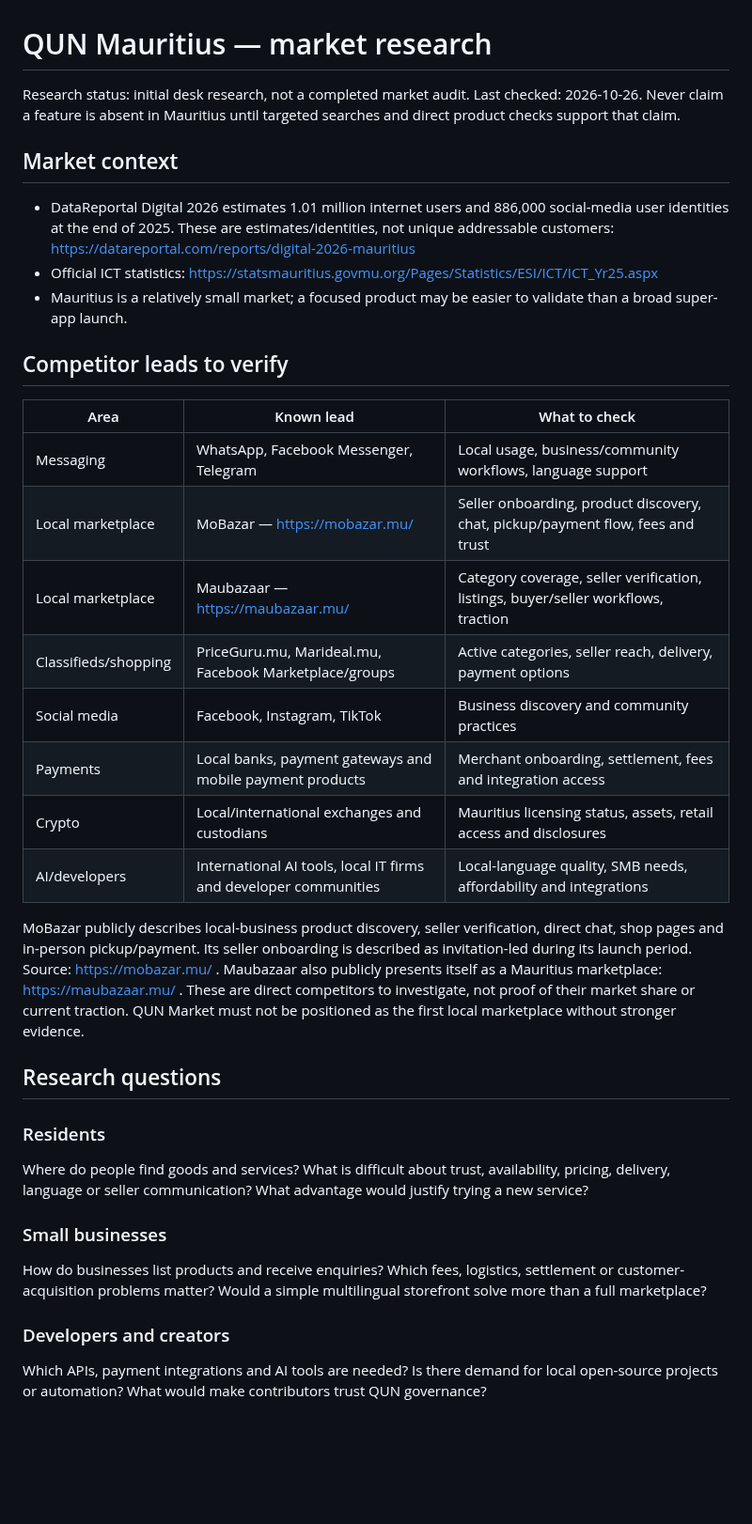
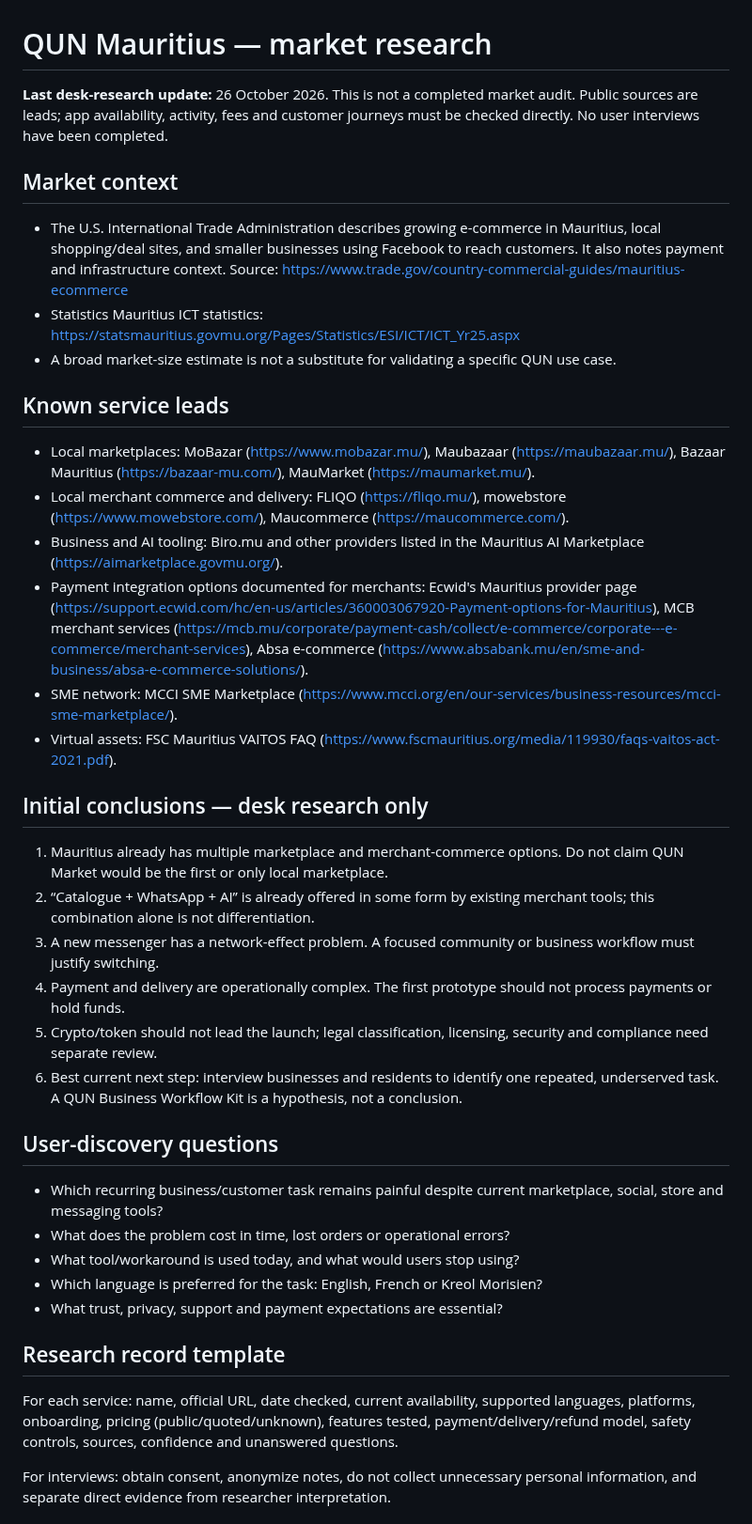
Before and after one commit to Serega40in/QUN, a Markdown page: docs/mauritius/MARKET_RESEARCH.md, the part around one of its changes. Shown at 94% size. Drawn GitHub-style; blank space fills up the shorter version.

Commit message:
research: update Mauritius market scan and sources

```diff
--- a/docs/mauritius/MARKET_RESEARCH.md
+++ b/docs/mauritius/MARKET_RESEARCH.md
@@ -1,33 +1,37 @@
 # QUN Mauritius — market research
 
-Research status: initial desk research, not a completed market audit. Last checked: 2026-10-26. Never claim a feature is absent in Mauritius until targeted searches and direct product checks support that claim.
+**Last desk-research update:** 26 October 2026. This is not a completed market audit. Public sources are leads; app availability, activity, fees and customer journeys must be checked directly. No user interviews have been completed.
 
 ## Market context
-- DataReportal Digital 2026 estimates 1.01 million internet users and 886,000 social-media user identities at the end of 2025. These are estimates/identities, not unique addressable customers: https://datareportal.com/reports/digital-2026-mauritius
-- Official ICT statistics: https://statsmauritius.govmu.org/Pages/Statistics/ESI/ICT/ICT_Yr25.aspx
-- Mauritius is a relatively small market; a focused product may be easier to validate than a broad super-app launch.
+- The U.S. International Trade Administration describes growing e-commerce in Mauritius, local shopping/deal sites, and smaller businesses using Facebook to reach customers. It also notes payment and infrastructure context. Source: https://www.trade.gov/country-commercial-guides/mauritius-ecommerce
+- Statistics Mauritius ICT statistics: https://statsmauritius.govmu.org/Pages/Statistics/ESI/ICT/ICT_Yr25.aspx
+- A broad market-size estimate is not a substitute for validating a specific QUN use case.
 
-## Competitor leads to verify
-| Area | Known lead | What to check |
-|---|---|---|
-| Messaging | WhatsApp, Facebook Messenger, Telegram | Local usage, business/community workflows, language support |
-| Local marketplace | MoBazar — https://mobazar.mu/ | Seller onboarding, product discovery, chat, pickup/payment flow, fees and trust |
-| Local marketplace | Maubazaar — https://maubazaar.mu/ | Category coverage, seller verification, listings, buyer/seller workflows, traction |
-| Classifieds/shopping | PriceGuru.mu, Marideal.mu, Facebook Marketplace/groups | Active categories, seller reach, delivery, payment options |
-| Social media | Facebook, Instagram, TikTok | Business discovery and community practices |
-| Payments | Local banks, payment gateways and mobile payment products | Merchant onboarding, settlement, fees and integration access |
-| Crypto | Local/international exchanges and custodians | Mauritius licensing status, assets, retail access and disclosures |
-| AI/developers | International AI tools, local IT firms and developer communities | Local-language quality, SMB needs, affordability and integrations |
+## Known service leads
+- Local marketplaces: MoBazar (https://www.mobazar.mu/), Maubazaar (https://maubazaar.mu/), Bazaar Mauritius (https://bazaar-mu.com/), MauMarket (https://maumarket.mu/).
+- Local merchant commerce and delivery: FLIQO (https://fliqo.mu/), mowebstore (https://www.mowebstore.com/), Maucommerce (https://maucommerce.com/).
+- Business and AI tooling: Biro.mu and other providers listed in the Mauritius AI Marketplace (https://aimarketplace.govmu.org/).
+- Payment integration options documented for merchants: Ecwid's Mauritius provider page (https://support.ecwid.com/hc/en-us/articles/360003067920-Payment-options-for-Mauritius), MCB merchant services (https://mcb.mu/corporate/payment-cash/collect/e-commerce/corporate---e-commerce/merchant-services), Absa e-commerce (https://www.absabank.mu/en/sme-and-business/absa-e-commerce-solutions/).
+- SME network: MCCI SME Marketplace (https://www.mcci.org/en/our-services/business-resources/mcci-sme-marketplace/).
+- Virtual assets: FSC Mauritius VAITOS FAQ (https://www.fscmauritius.org/media/119930/faqs-vaitos-act-2021.pdf).
 
-MoBazar publicly describes local-business product discovery, seller verification, direct chat, shop pages and in-person pickup/payment. Its seller onboarding is described as invitation-led during its launch period. Source: https://mobazar.mu/ . Maubazaar also publicly presents itself as a Mauritius marketplace: https://maubazaar.mu/ . These are direct competitors to investigate, not proof of their market share or current traction. QUN Market must not be positioned as the first local marketplace without stronger evidence.
+## Initial conclusions — desk research only
+1. Mauritius already has multiple marketplace and merchant-commerce options. Do not claim QUN Market would be the first or only local marketplace.
+2. “Catalogue + WhatsApp + AI” is already offered in some form by existing merchant tools; this combination alone is not differentiation.
+3. A new messenger has a network-effect problem. A focused community or business workflow must justify switching.
+4. Payment and delivery are operationally complex. The first prototype should not process payments or hold funds.
+5. Crypto/token should not lead the launch; legal classification, licensing, security and compliance need separate review.
+6. Best current next step: interview businesses and residents to identify one repeated, underserved task. A QUN Business Workflow Kit is a hypothesis, not a conclusion.
 
-## Research questions
-### Residents
-Where do people find goods and services? What is difficult about trust, availability, pricing, delivery, language or seller communication? What advantage would justify trying a new service?
+## User-discovery questions
+- Which recurring business/customer task remains painful despite current marketplace, social, store and messaging tools?
+- What does the problem cost in time, lost orders or operational errors?
+- What tool/workaround is used today, and what would users stop using?
+- Which language is preferred for the task: English, French or Kreol Morisien?
+- What trust, privacy, support and payment expectations are essential?
 
-### Small businesses
-How do businesses list products and receive enquiries? Which fees, logistics, settlement or customer-acquisition problems matter? Would a simple multilingual storefront solve more than a full marketplace?
+## Research record template
+For each service: name, official URL, date checked, current availability, supported languages, platforms, onboarding, pricing (public/quoted/unknown), features tested, payment/delivery/refund model, safety controls, sources, confidence and unanswered questions.
 
-### Developers and creators
-Which APIs, payment integrations and AI tools are needed? Is there demand for local open-source projects or automation? What would make contributors trust QUN governance?
+For interviews: obtain consent, anonymize notes, do not collect unnecessary personal information, and separate direct evidence from researcher interpretation.
 
```
Also changed, not shown: other parts of docs/mauritius/MARKET_RESEARCH.md (+2 -14 lines).
